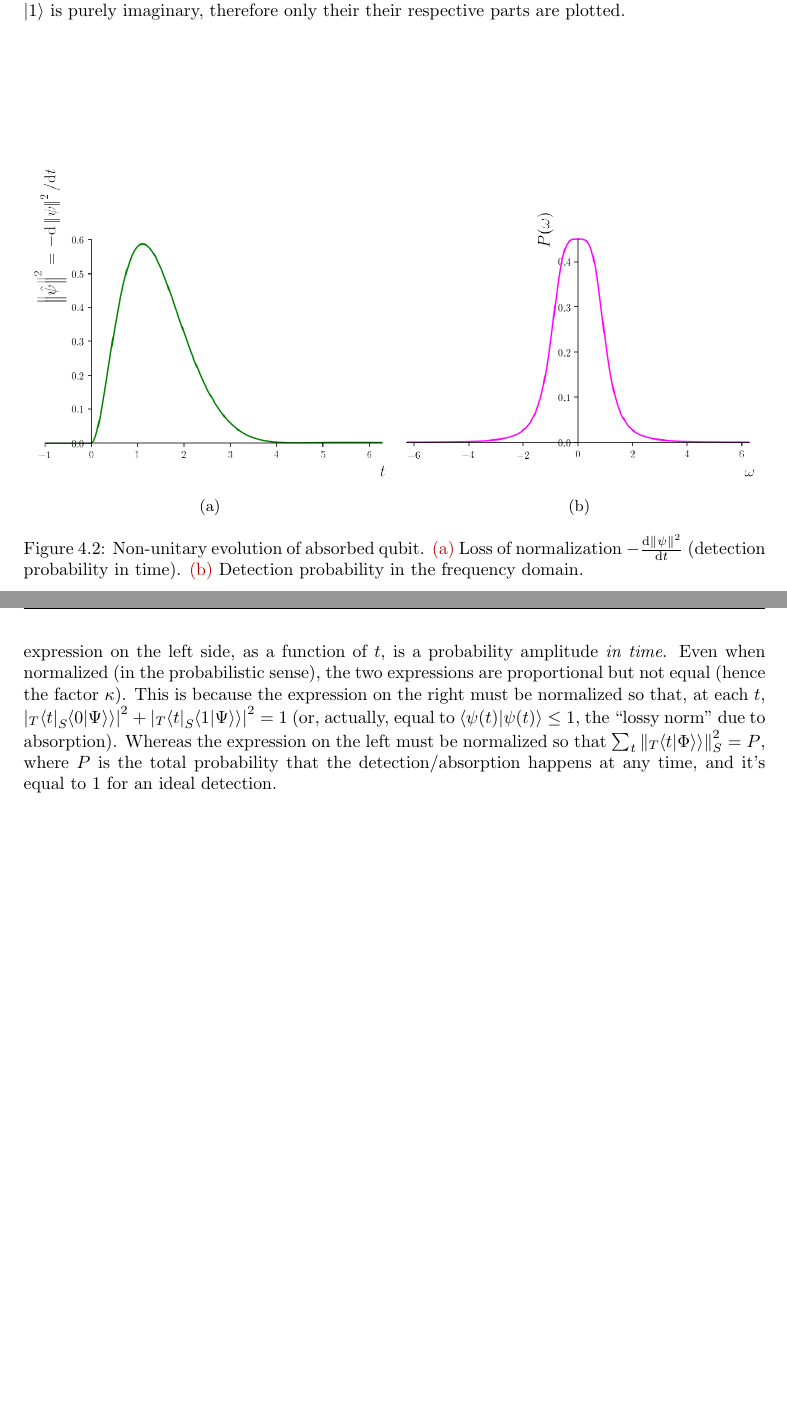
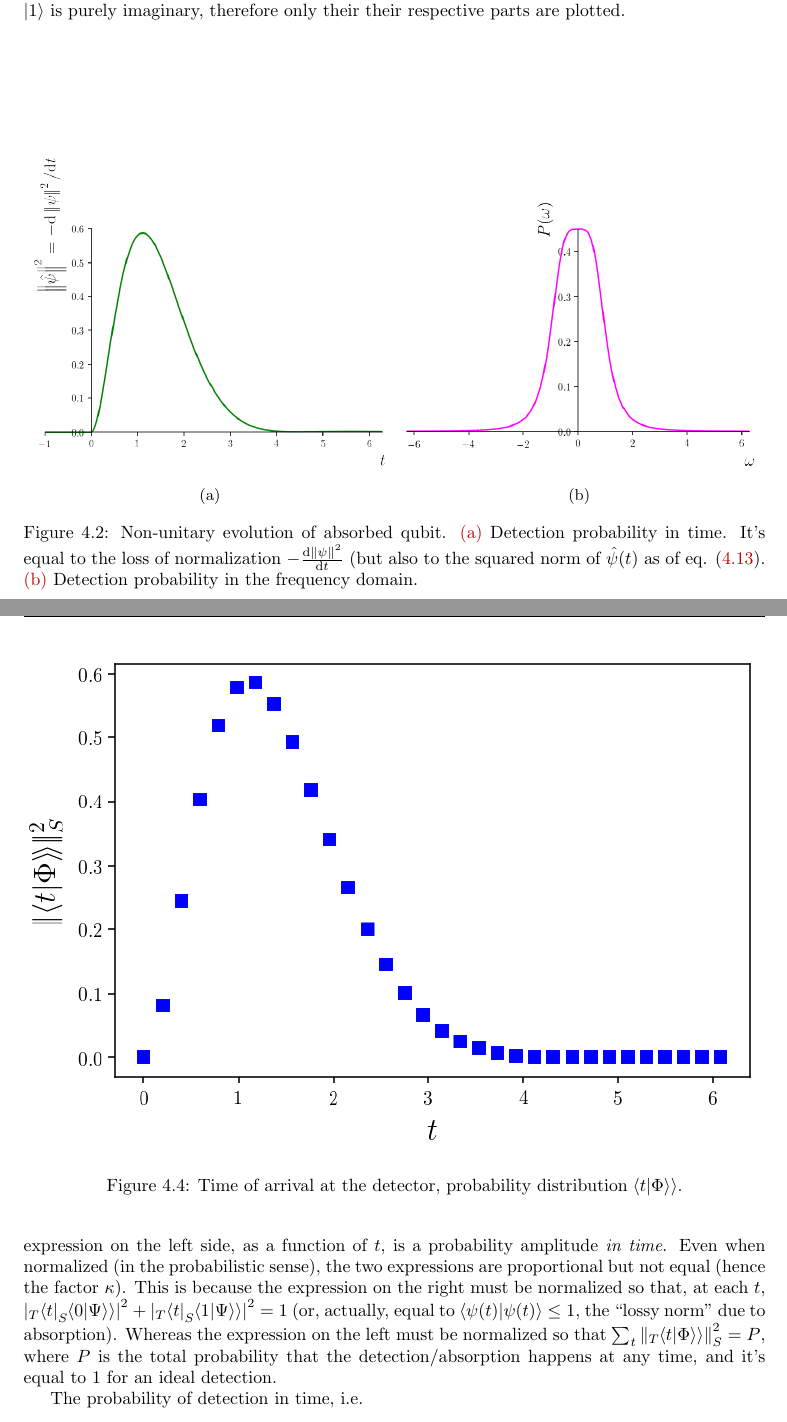
Before and after one commit to gderosa/timeq, a LaTeX thesis (tex/main.tex, which reads tex/detect/pwdetect.tex): two parts of pages 48 and 52 of 109, joined at a grey line, cut so that both start at the same text, the shorter picture padded with empty space. Compiled offline with pdfLaTeX.

Commit message:
prob detect fig

```diff
--- a/tex/detect/pwdetect.tex
+++ b/tex/detect/pwdetect.tex
@@ -180,7 +180,9 @@ Simplifying the result in eq. \eqref{eq:sympy:non-unitary-evol}, we have:
   \caption{
     Non-unitary evolution of absorbed qubit.
     \subref{fig:absorbed-qubit-normalization-loss:t}
-      Loss of normalization $-\dv{\norm{\psi}^2}{t}$ (detection probability in time).
+      Detection probability in time. It's equal to the
+      loss of normalization $-\dv{\norm{\psi}^2}{t}$
+      (but also to the squared norm of $\hat{\psi}(t)$ as of eq. \eqref{eq:analytic:hatpsi}.
     \subref{fig:absorbed-qubit-normalization-loss:omega}
       Detection probability in the frequency domain.
   }
@@ -447,3 +449,14 @@ Whereas the expression on the left must be normalized so that
 $\sum_t \norm{ {}_T\!\bradket{t}{\Phi} }_S^2 = P$,
 where $P$ is the total probability that the detection/absorption happens at any time,
 and it's equal to $1$ for an ideal detection.
+
+The probability of detection in time, i.e.
+
+\begin{figure}
+  \centering
+  \includegraphics[width=\linewidth]{img/2ldetect/pw-detect-prob.png}
+  \caption{
+    Time of arrival at the detector, probability distribution $\bradket{t}{\Phi}$.
+  }
+  \label{fig:2l_pw_detect_prob}
+\end{figure}
```
Also changed, not shown: img/2ldetect/pw-detect-prob.png (added), 1 other file.
